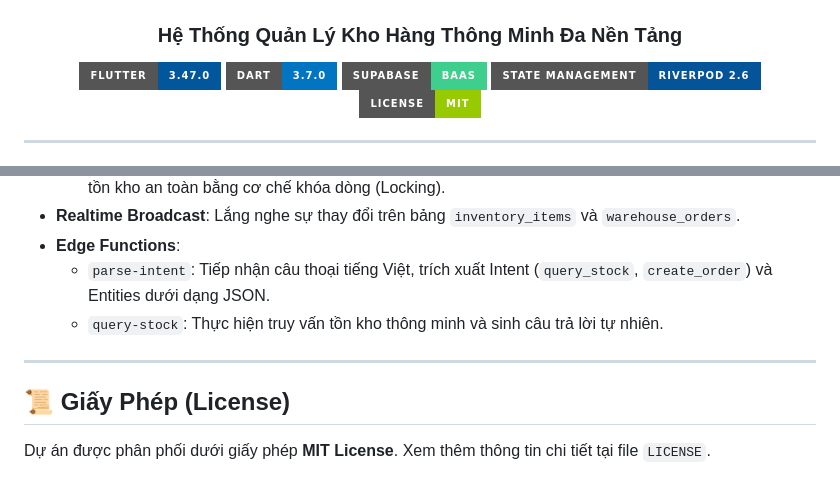
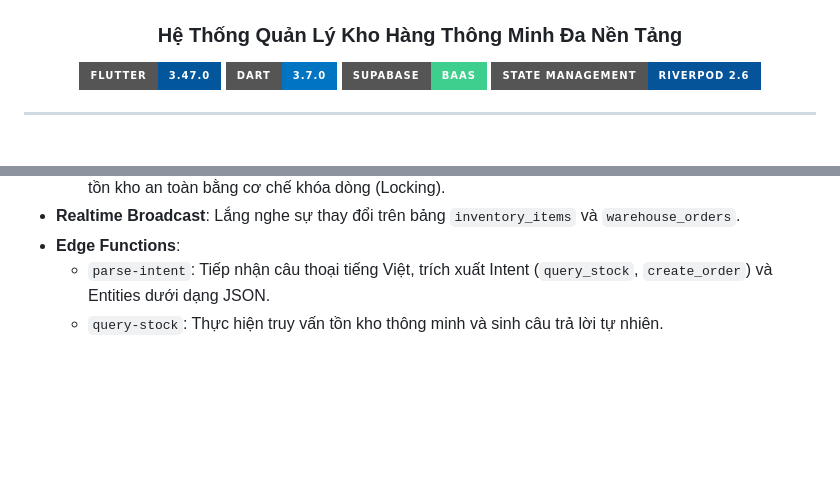
Before and after one commit to nhon2511/InventoryAssistant, a Markdown page: README.md, 2 parts joined by grey strips. Drawn GitHub-style; badges without logos; blank space fills up the shorter version.

Commit message:
docs: remove license section from README

```diff
--- a/README.md
+++ b/README.md
@@ -7,7 +7,6 @@
 [![Dart](https://img.shields.io/badge/Dart-3.7.0-0175C2?style=for-the-badge&logo=dart&logoColor=white)](https://dart.dev)
 [![Supabase](https://img.shields.io/badge/Supabase-BaaS-3ECF8E?style=for-the-badge&logo=supabase&logoColor=white)](https://supabase.com)
 [![Riverpod](https://img.shields.io/badge/State_Management-Riverpod_2.6-055399?style=for-the-badge&logo=flutter&logoColor=white)](https://riverpod.dev)
-[![License](https://img.shields.io/badge/License-MIT-green.svg?style=for-the-badge)](LICENSE)
 
 ---
 
@@ -132,9 +131,3 @@ Hệ thống tận dụng tối đa tính năng của **Supabase PostgreSQL**:
 * **Edge Functions**:
   * `parse-intent`: Tiếp nhận câu thoại tiếng Việt, trích xuất Intent (`query_stock`, `create_order`) và Entities dưới dạng JSON.
   * `query-stock`: Thực hiện truy vấn tồn kho thông minh và sinh câu trả lời tự nhiên.
-
----
-
-## 📜 Giấy Phép (License)
-
-Dự án được phân phối dưới giấy phép **MIT License**. Xem thêm thông tin chi tiết tại file `LICENSE`.
```
